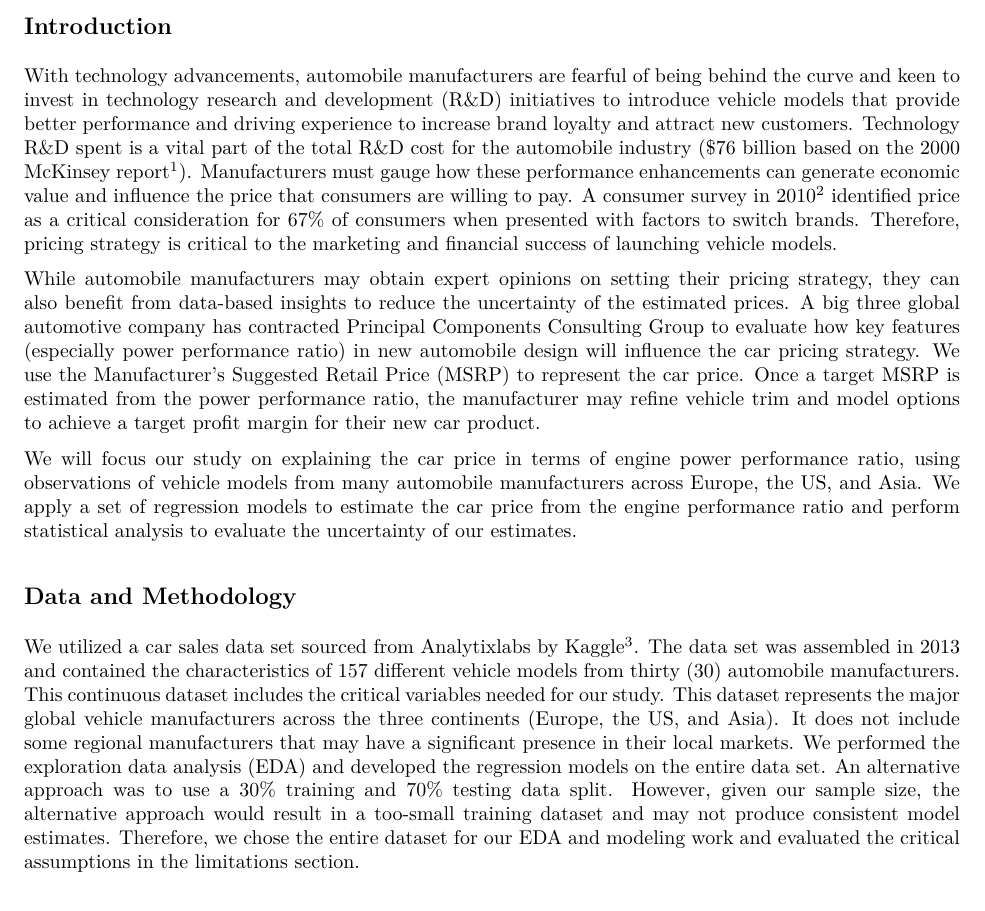
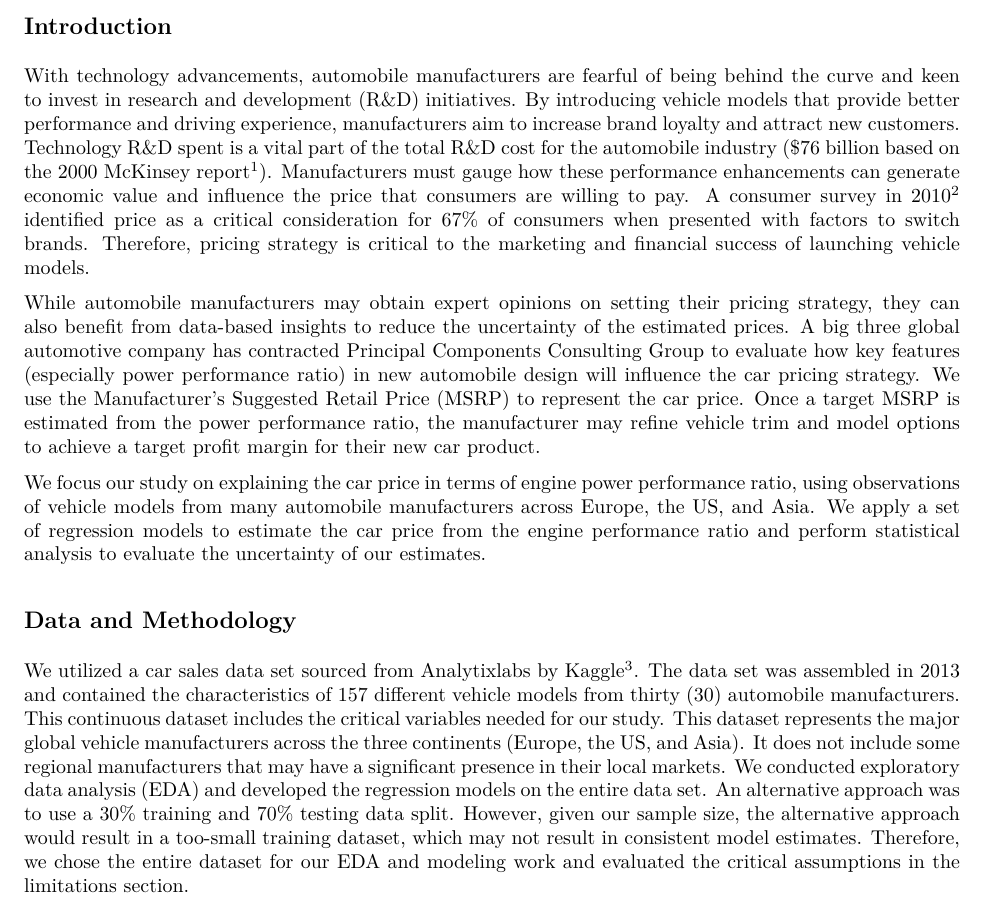
Before and after one commit to teddy661/w203_lab_02, an R Markdown document (reports/w203_principal_components_final_report_VF.Rmd): part of page 1 of 4 before the commit and part of page 1 of 5 after it, cut so that both start at the same text. The pictures show the output file reports/w203_principal_components_final_report_VF.pdf that the author committed with the source.

Commit message:
Final edits
split first sentence to not be run-on; some grammatical issues

````diff
--- a/reports/w203_principal_components_final_report_VF.Rmd
+++ b/reports/w203_principal_components_final_report_VF.Rmd
@@ -164,11 +164,11 @@ hist(car_sales$ln_power_perf, breaks = 30, xlab = "Power Performance Ratio (natu
 
 
 ## Introduction
-With technology advancements, automobile manufacturers are fearful of being behind the curve and keen to invest in technology research and development (R&D) initiatives to introduce vehicle models that provide better performance and driving experience to increase brand loyalty and attract new customers. Technology R&D spent is a vital part of the total R&D cost for the automobile industry ($76 billion based on the 2000 McKinsey report\footnote{https://www.mckinsey.com/business-functions/strategy-and-corporate-finance/our-insights/building-an-r-and-d-strategy-for-modern-times}). Manufacturers must gauge how these performance enhancements can generate economic value and influence the price that consumers are willing to pay.  A consumer survey in 2010\footnote{https://www.consumerreports.org/cro/news/2010/05/survey-car-buyers-most-influenced-by-quality-and-fuel-economy/index.htm} identified price as a critical consideration for 67% of consumers when presented with factors to switch brands. Therefore, pricing strategy is critical to the marketing and financial success of launching vehicle models.
+With technology advancements, automobile manufacturers are fearful of being behind the curve and keen to invest in research and development (R&D) initiatives. By introducing vehicle models that provide better performance and driving experience, manufacturers aim to increase brand loyalty and attract new customers. Technology R&D spent is a vital part of the total R&D cost for the automobile industry ($76 billion based on the 2000 McKinsey report\footnote{https://www.mckinsey.com/business-functions/strategy-and-corporate-finance/our-insights/building-an-r-and-d-strategy-for-modern-times}). Manufacturers must gauge how these performance enhancements can generate economic value and influence the price that consumers are willing to pay.  A consumer survey in 2010\footnote{https://www.consumerreports.org/cro/news/2010/05/survey-car-buyers-most-influenced-by-quality-and-fuel-economy/index.htm} identified price as a critical consideration for 67% of consumers when presented with factors to switch brands. Therefore, pricing strategy is critical to the marketing and financial success of launching vehicle models.
 
 While automobile manufacturers may obtain expert opinions on setting their pricing strategy, they can also benefit from data-based insights to reduce the uncertainty of the estimated prices. A big three global automotive company has contracted Principal Components Consulting Group to evaluate how key features (especially power performance ratio) in new automobile design will influence the car pricing strategy. We use the Manufacturer's Suggested Retail Price (MSRP) to represent the car price. Once a target MSRP is estimated from the power performance ratio, the manufacturer may refine vehicle trim and model options to achieve a target profit margin for their new car product.
 
-We will focus our study on explaining the car price in terms of engine power performance ratio, using observations of vehicle models from many automobile manufacturers across Europe, the US, and Asia. We apply a set of regression models to estimate the car price from the engine performance ratio and perform statistical analysis to evaluate the uncertainty of our estimates.
+We focus our study on explaining the car price in terms of engine power performance ratio, using observations of vehicle models from many automobile manufacturers across Europe, the US, and Asia. We apply a set of regression models to estimate the car price from the engine performance ratio and perform statistical analysis to evaluate the uncertainty of our estimates.
 
 ## Data and Methodology
 
@@ -185,7 +185,7 @@ car_sales <- car_sales[!is.na(car_sales$power_perf), ]
 car_sales <- car_sales[!is.na(car_sales$curb_weight), ]
 ```
 
-We utilized a car sales data set sourced from Analytixlabs by Kaggle\footnote{https://www.kaggle.com/datasets/gagandeep16/carsales}. The data set was assembled in 2013 and contained the characteristics of 157 different vehicle models from thirty (30) automobile manufacturers. This continuous dataset includes the critical variables needed for our study. This dataset represents the major global vehicle manufacturers across the three continents (Europe, the US, and Asia). It does not include some regional manufacturers that may have a significant presence in their local markets. We performed the exploration data analysis (EDA) and developed the regression models on the entire data set. An alternative approach was to use a 30% training and 70% testing data split. However, given our sample size, the alternative approach would result in a too-small training dataset and may not produce consistent model estimates. Therefore, we chose the entire dataset for our EDA and modeling work and evaluated the critical assumptions in the limitations section.
+We utilized a car sales data set sourced from Analytixlabs by Kaggle\footnote{https://www.kaggle.com/datasets/gagandeep16/carsales}. The data set was assembled in 2013 and contained the characteristics of 157 different vehicle models from thirty (30) automobile manufacturers. This continuous dataset includes the critical variables needed for our study. This dataset represents the major global vehicle manufacturers across the three continents (Europe, the US, and Asia). It does not include some regional manufacturers that may have a significant presence in their local markets. We conducted exploratory data analysis (EDA) and developed the regression models on the entire data set. An alternative approach was to use a 30% training and 70% testing data split. However, given our sample size, the alternative approach would result in a too-small training dataset, which may not result in consistent model estimates. Therefore, we chose the entire dataset for our EDA and modeling work and evaluated the critical assumptions in the limitations section.
 
 Each row of data represents a single vehicle model. We reviewed the data quality of the critical variables. We noted that three samples from the dataset were missing the values required for model development, and dropped these from the sample. Our final dataset has 154 observations. We performed data transformation of the critical variables and added several new variables, as discussed below.
 
````
Also changed, not shown: reports/w203_principal_components_final_report_VF.pdf.
